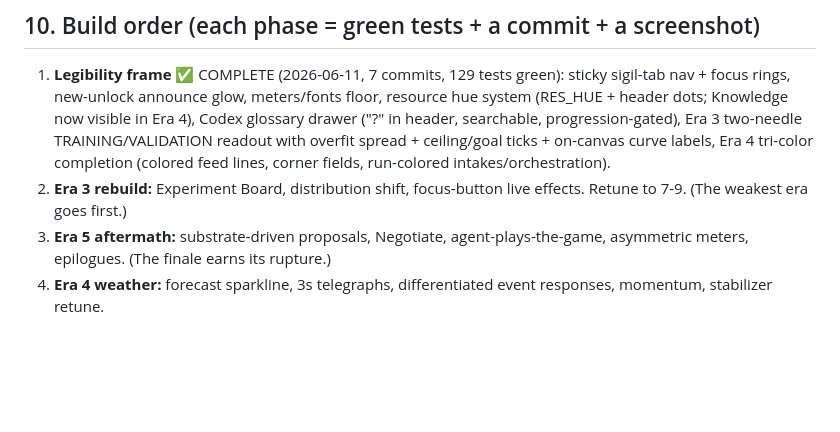
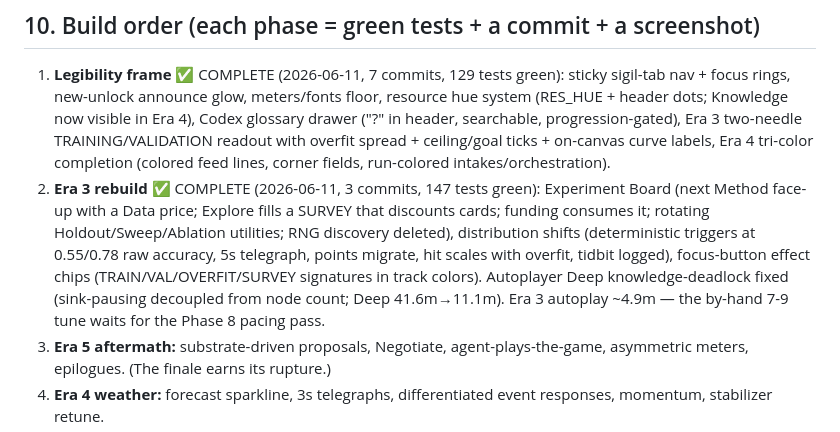
Before and after one commit to magilemonai/emergence, a Markdown page: DESIGN-v2.md, the part around the change. GitHub-like rendering; blank space fills up the shorter version.

Commit message:
Docs: Phase 2 complete in DESIGN-v2 + CLAUDE.md
Co-Authored-By: Claude Fable 5 <noreply@anthropic.com>

```diff
--- a/DESIGN-v2.md
+++ b/DESIGN-v2.md
@@ -297,8 +297,14 @@ Each phase ends with a Run Recorder export read against the four-beat targets
    TRAINING/VALIDATION readout with overfit spread + ceiling/goal ticks + on-canvas
    curve labels, Era 4 tri-color completion (colored feed lines, corner fields,
    run-colored intakes/orchestration).
-2. **Era 3 rebuild:** Experiment Board, distribution shift, focus-button live effects.
-   Retune to 7-9. (The weakest era goes first.)
+2. **Era 3 rebuild** ✅ COMPLETE (2026-06-11, 3 commits, 147 tests green): Experiment
+   Board (next Method face-up with a Data price; Explore fills a SURVEY that discounts
+   cards; funding consumes it; rotating Holdout/Sweep/Ablation utilities; RNG discovery
+   deleted), distribution shifts (deterministic triggers at 0.55/0.78 raw accuracy, 5s
+   telegraph, points migrate, hit scales with overfit, tidbit logged), focus-button
+   effect chips (TRAIN/VAL/OVERFIT/SURVEY signatures in track colors). Autoplayer Deep
+   knowledge-deadlock fixed (sink-pausing decoupled from node count; Deep 41.6m→11.1m).
+   Era 3 autoplay ~4.9m — the by-hand 7-9 tune waits for the Phase 8 pacing pass.
 3. **Era 5 aftermath:** substrate-driven proposals, Negotiate, agent-plays-the-game,
    asymmetric meters, epilogues. (The finale earns its rupture.)
 4. **Era 4 weather:** forecast sparkline, 3s telegraphs, differentiated event responses,
```
Also changed, not shown: CLAUDE.md (+7 -3 lines).
